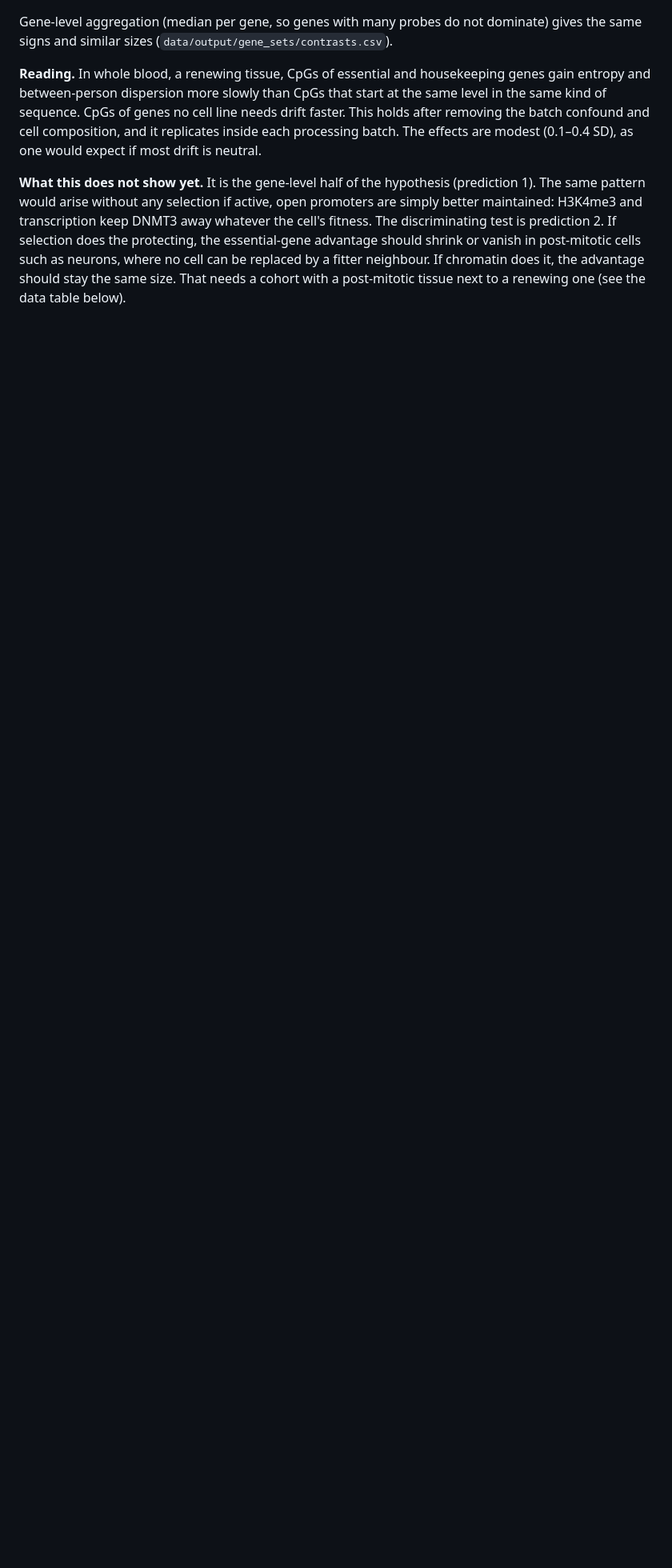
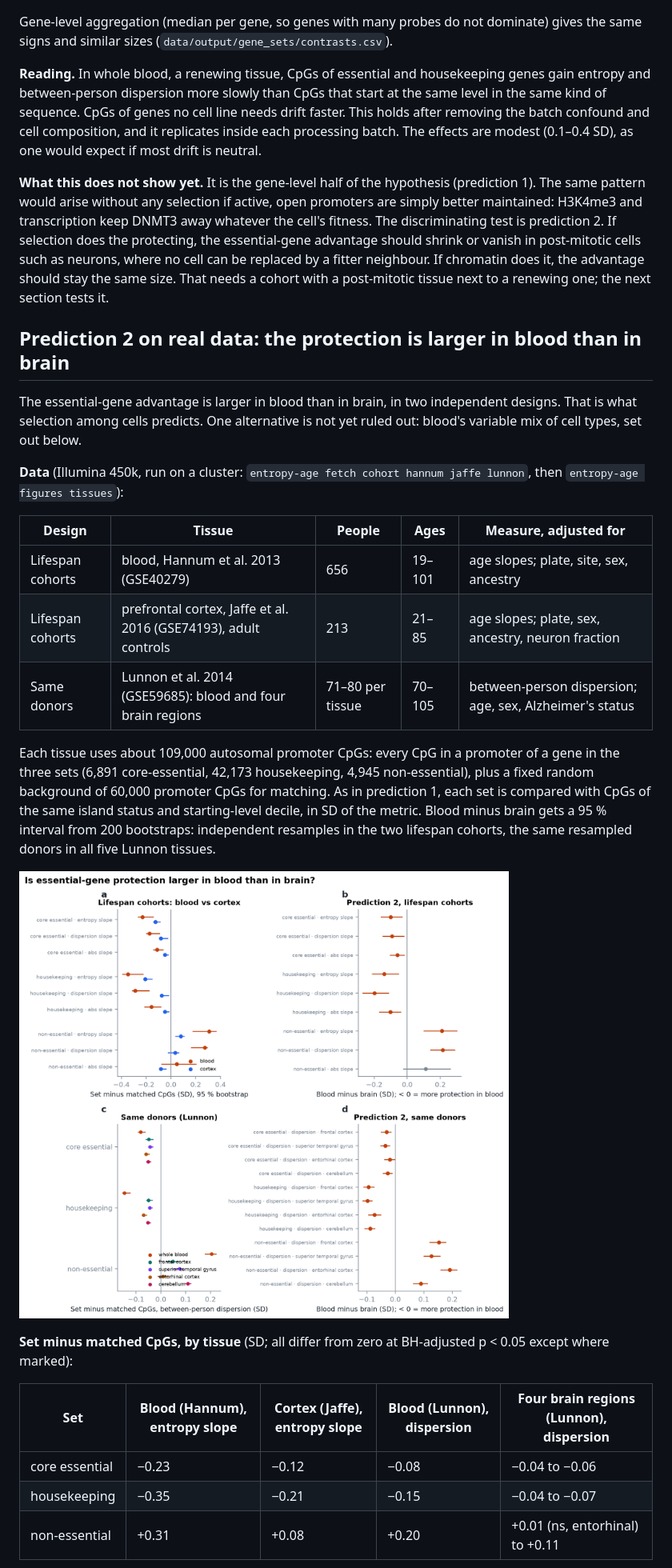
Before and after one commit to longevity-genie/entropy-age, a Markdown page: docs/extension.md, the part around one of its changes. Shown at 80% size. GitHub-like rendering; pictures changed too: docs/figures/tissue_contrast.png (added); blank space fills up the shorter version.

```diff
--- a/docs/extension.md
+++ b/docs/extension.md
@@ -167,4 +167,38 @@ maintained: H3K4me3 and transcription keep DNMT3 away whatever the cell's fitnes
 discriminating test is prediction 2. If selection does the protecting, the essential-gene advantage
 should shrink or vanish in post-mitotic cells such as neurons, where no cell can be replaced by a
 fitter neighbour. If chromatin does it, the advantage should stay the same size. That needs a
-cohort with a post-mitotic tissue next to a renewing one (see the data table below).
+cohort with a post-mitotic tissue next to a renewing one; the next section tests it.
+
+## Prediction 2 on real data: the protection is larger in blood than in brain
+
+The essential-gene advantage is larger in blood than in brain, in two independent designs. That is
+what selection among cells predicts. One alternative is not yet ruled out: blood's variable mix of
+cell types, set out below.
+
+**Data** (Illumina 450k, run on a cluster: `entropy-age fetch cohort hannum jaffe lunnon`, then
+`entropy-age figures tissues`):
+
+| Design | Tissue | People | Ages | Measure, adjusted for |
+|---|---|---|---|---|
+| Lifespan cohorts | blood, Hannum et al. 2013 (GSE40279) | 656 | 19–101 | age slopes; plate, site, sex, ancestry |
+| Lifespan cohorts | prefrontal cortex, Jaffe et al. 2016 (GSE74193), adult controls | 213 | 21–85 | age slopes; plate, sex, ancestry, neuron fraction |
+| Same donors | Lunnon et al. 2014 (GSE59685): blood and four brain regions | 71–80 per tissue | 70–105 | between-person dispersion; age, sex, Alzheimer's status |
+
+Each tissue uses about 109,000 autosomal promoter CpGs: every CpG in a promoter of a gene in the three
+sets (6,891 core-essential, 42,173 housekeeping, 4,945 non-essential), plus a fixed random background
+of 60,000 promoter CpGs for matching. As in prediction 1, each set is compared with CpGs of the same
+island status and starting-level decile, in SD of the metric. Blood minus brain gets a 95 % interval
+from 200 bootstraps: independent resamples in the two lifespan cohorts, the same resampled donors in
+all five Lunnon tissues.
+
+![Tissue contrast](figures/tissue_contrast.png)
+
+**Set minus matched CpGs, by tissue** (SD; all differ from zero at BH-adjusted p < 0.05 except
+where marked):
+
+| Set | Blood (Hannum), entropy slope | Cortex (Jaffe), entropy slope | Blood (Lunnon), dispersion | Four brain regions (Lunnon), dispersion |
+|---|---|---|---|---|
+| core essential | −0.23 | −0.12 | −0.08 | −0.04 to −0.06 |
+| housekeeping | −0.35 | −0.21 | −0.15 | −0.04 to −0.07 |
+| non-essential | +0.31 | +0.08 | +0.20 | +0.01 (ns, entorhinal) to +0.11 |
+
```
Also changed, not shown: other parts of docs/extension.md (+34 -3 lines), README.md (+17 -2 lines), docs/CHANGELOG.md (+5 -0 lines), 4 other files.
